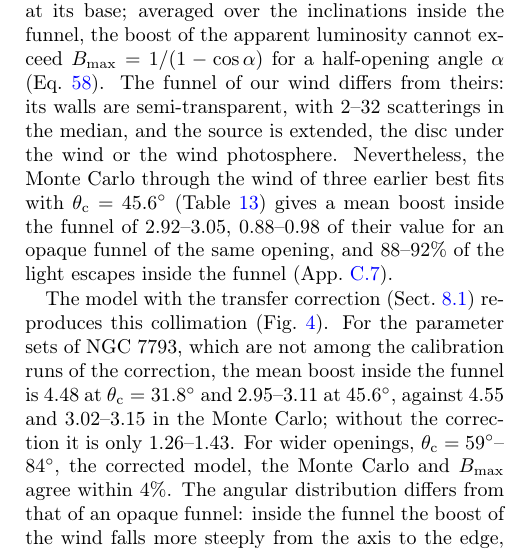
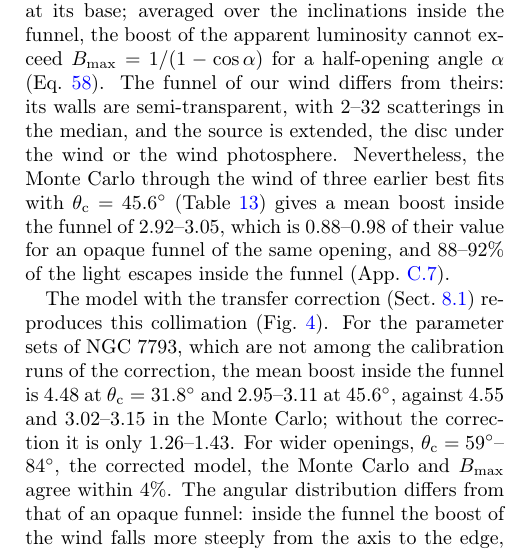
Before and after one commit to gvlipunova/ULXspectra_paper, a LaTeX paper (main.tex, which reads sections/11_discussion.tex): part of one column of page 14 of 29, cut so that both start at the same text. Compiled offline with pdfLaTeX.

Commit message:
Updates from Overleaf

```diff
--- a/sections/11_discussion.tex
+++ b/sections/11_discussion.tex
@@ -62,7 +62,7 @@ The fits are not constrained by either limit, so a fit that fails them needs a l
 The wind leaves an empty funnel around the axis, and its walls send light that hits them back towards the axis.
 \citet{Ahlberg2026} computed this geometric beaming for an opaque conical funnel with a point source at its base; averaged over the inclinations inside the funnel, the boost of the apparent luminosity cannot exceed $B_{\rm max} = 1/(1 - \cos\alpha)$ for a half-opening angle $\alpha$ (Eq.~\ref{eq:mc_Bmax}).
 The funnel of our wind differs from theirs: its walls are semi-transparent, with 2--32 scatterings in the median, and the source is extended, the disc under the wind or the wind photosphere.
-Nevertheless, the Monte Carlo through the wind of three earlier best fits with $\theta_{\rm c} = 45.6^\circ$ (Table~\ref{tab:mc_funnel}) gives a mean boost inside the funnel of 2.92--3.05, 0.88--0.98 of their value for an opaque funnel of the same opening, and 88--92\% of the light escapes inside the funnel (App.~\ref{app:mc:funnel}).
+Nevertheless, the Monte Carlo through the wind of three earlier best fits with $\theta_{\rm c} = 45.6^\circ$ (Table~\ref{tab:mc_funnel}) gives a mean boost inside the funnel of 2.92--3.05, which is 0.88--0.98 of their value for an opaque funnel of the same opening, and 88--92\% of the light escapes inside the funnel (App.~\ref{app:mc:funnel}).
 
 The model with the transfer correction (Sect.~\ref{sec:spectrum:transfer}) reproduces this collimation (Fig.~\ref{fig:mc_transfer_ahlberg}).
 For the parameter sets of NGC~7793, which are not among the calibration runs of the correction, the mean boost inside the funnel is 4.48 at $\theta_{\rm c} = 31.8^\circ$ and 2.95--3.11 at $45.6^\circ$, against 4.55 and 3.02--3.15 in the Monte Carlo; without the correction it is only 1.26--1.43.
```
